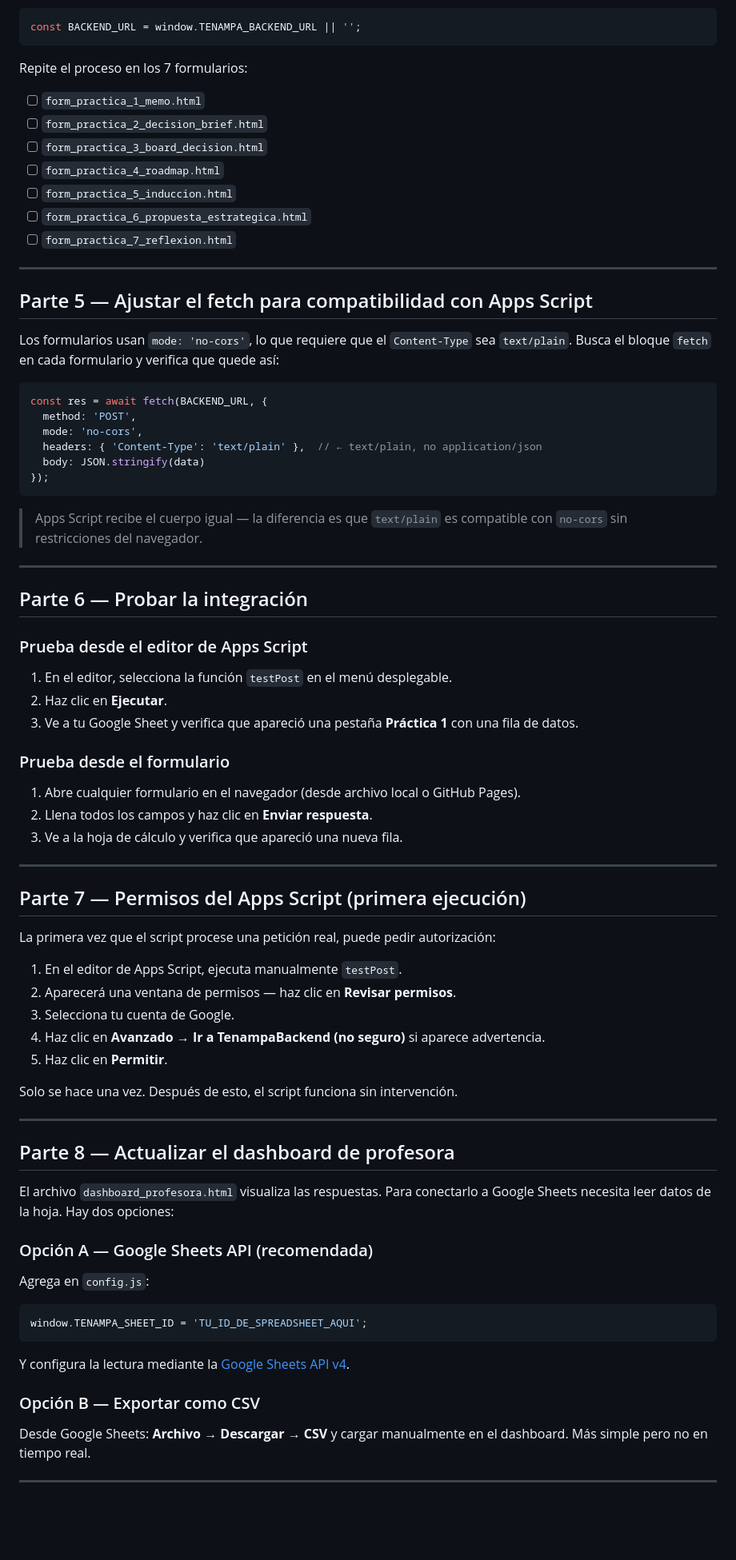
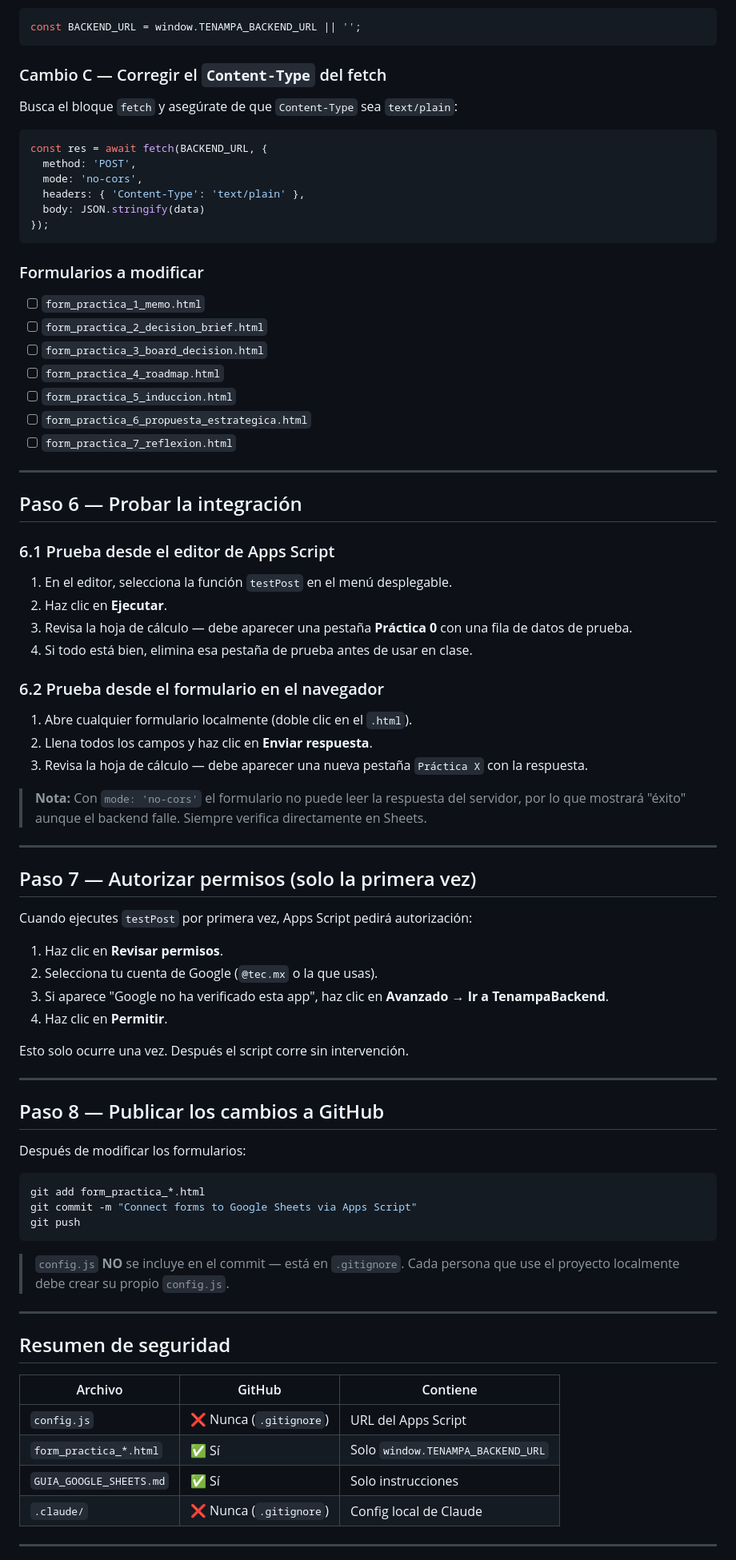
Before and after one commit to AngellicRomero/caso-tenampa, a Markdown page: GUIA_GOOGLE_SHEETS.md, the part around one of its changes. Shown at 80% size. GitHub-like rendering; blank space fills up the shorter version.

````diff
--- a/GUIA_GOOGLE_SHEETS.md
+++ b/GUIA_GOOGLE_SHEETS.md
@@ -156,7 +182,21 @@ Cámbiala por:
 const BACKEND_URL = window.TENAMPA_BACKEND_URL || '';
 ```
 
-Repite el proceso en los 7 formularios:
+### Cambio C — Corregir el `Content-Type` del fetch
+
+Busca el bloque `fetch` y asegúrate de que `Content-Type` sea `text/plain`:
+
+```javascript
+const res = await fetch(BACKEND_URL, {
+  method: 'POST',
+  mode: 'no-cors',
+  headers: { 'Content-Type': 'text/plain' },
+  body: JSON.stringify(data)
+});
+```
+
+### Formularios a modificar
+
 - [ ] `form_practica_1_memo.html`
 - [ ] `form_practica_2_decision_brief.html`
 - [ ] `form_practica_3_board_decision.html`
@@ -167,64 +207,60 @@ Repite el proceso en los 7 formularios:
 
 ---
 
-## Parte 5 — Ajustar el fetch para compatibilidad con Apps Script
+## Paso 6 — Probar la integración
 
-Los formularios usan `mode: 'no-cors'`, lo que requiere que el `Content-Type` sea `text/plain`. Busca el bloque `fetch` en cada formulario y verifica que quede así:
+### 6.1 Prueba desde el editor de Apps Script
 
-```javascript
-const res = await fetch(BACKEND_URL, {
-  method: 'POST',
-  mode: 'no-cors',
-  headers: { 'Content-Type': 'text/plain' },  // ← text/plain, no application/json
-  body: JSON.stringify(data)
-});
-```
+1. En el editor, selecciona la función `testPost` en el menú desplegable.
+2. Haz clic en **Ejecutar**.
+3. Revisa la hoja de cálculo — debe aparecer una pestaña **Práctica 0** con una fila de datos de prueba.
+4. Si todo está bien, elimina esa pestaña de prueba antes de usar en clase.
 
-> Apps Script recibe el cuerpo igual — la diferencia es que `text/plain` es compatible con `no-cors` sin restricciones del navegador.
+### 6.2 Prueba desde el formulario en el navegador
+
+1. Abre cualquier formulario localmente (doble clic en el `.html`).
+2. Llena todos los campos y haz clic en **Enviar respuesta**.
+3. Revisa la hoja de cálculo — debe aparecer una nueva pestaña `Práctica X` con la respuesta.
+
+> **Nota:** Con `mode: 'no-cors'` el formulario no puede leer la respuesta del servidor, por lo que mostrará "éxito" aunque el backend falle. Siempre verifica directamente en Sheets.
 
 ---
 
-## Parte 6 — Probar la integración
+## Paso 7 — Autorizar permisos (solo la primera vez)
 
-### Prueba desde el editor de Apps Script
-1. En el editor, selecciona la función `testPost` en el menú desplegable.
-2. Haz clic en **Ejecutar**.
-3. Ve a tu Google Sheet y verifica que apareció una pestaña **Práctica 1** con una fila de datos.
+Cuando ejecutes `testPost` por primera vez, Apps Script pedirá autorización:
 
-### Prueba desde el formulario
-1. Abre cualquier formulario en el navegador (desde archivo local o GitHub Pages).
-2. Llena todos los campos y haz clic en **Enviar respuesta**.
-3. Ve a la hoja de cálculo y verifica que apareció una nueva fila.
+1. Haz clic en **Revisar permisos**.
+2. Selecciona tu cuenta de Google (`@tec.mx` o la que usas).
+3. Si aparece "Google no ha verificado esta app", haz clic en **Avanzado → Ir a TenampaBackend**.
+4. Haz clic en **Permitir**.
+
+Esto solo ocurre una vez. Después el script corre sin intervención.
 
 ---
 
-## Parte 7 — Permisos del Apps Script (primera ejecución)
+## Paso 8 — Publicar los cambios a GitHub
 
-La primera vez que el script procese una petición real, puede pedir autorización:
+Después de modificar los formularios:
 
-1. En el editor de Apps Script, ejecuta manualmente `testPost`.
-2. Aparecerá una ventana de permisos — haz clic en **Revisar permisos**.
-3. Selecciona tu cuenta de Google.
-4. Haz clic en **Avanzado → Ir a TenampaBackend (no seguro)** si aparece advertencia.
-5. Haz clic en **Permitir**.
+```bash
+git add form_practica_*.html
+git commit -m "Connect forms to Google Sheets via Apps Script"
+git push
+```
 
-Solo se hace una vez. Después de esto, el script funciona sin intervención.
+> `config.js` **NO** se incluye en el commit — está en `.gitignore`. Cada persona que use el proyecto localmente debe crear su propio `config.js`.
 
 ---
 
-## Parte 8 — Actualizar el dashboard de profesora
+## Resumen de seguridad
 
-El archivo `dashboard_profesora.html` visualiza las respuestas. Para conectarlo a Google Sheets necesita leer datos de la hoja. Hay dos opciones:
-
-### Opción A — Google Sheets API (recomendada)
-Agrega en `config.js`:
-```javascript
-window.TENAMPA_SHEET_ID = 'TU_ID_DE_SPREADSHEET_AQUI';
-```
-Y configura la lectura mediante la [Google Sheets API v4](https://developers.google.com/sheets/api).
-
-### Opción B — Exportar como CSV
-Desde Google Sheets: **Archivo → Descargar → CSV** y cargar manualmente en el dashboard. Más simple pero no en tiempo real.
+| Archivo | GitHub | Contiene |
+|---|---|---|
+| `config.js` | ❌ Nunca (`.gitignore`) | URL del Apps Script |
+| `form_practica_*.html` | ✅ Sí | Solo `window.TENAMPA_BACKEND_URL` |
+| `GUIA_GOOGLE_SHEETS.md` | ✅ Sí | Solo instrucciones |
+| `.claude/` | ❌ Nunca (`.gitignore`) | Config local de Claude |
 
 ---
 
````
Also changed, not shown: other parts of GUIA_GOOGLE_SHEETS.md (+95 -83 lines).
